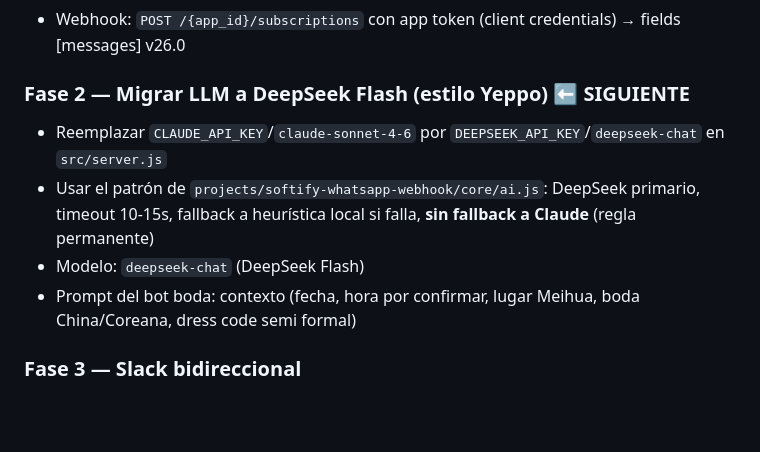
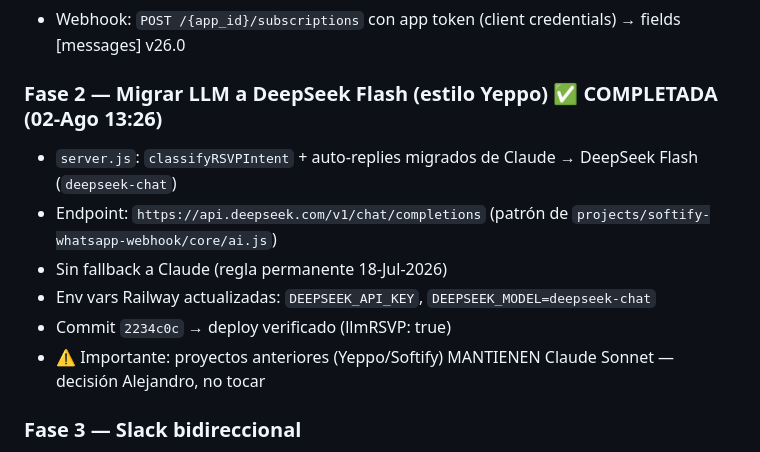
Before and after one commit to alejandrochungp/claw-wedding-agent, a Markdown page: docs/PROPUESTA-BOT-LLM-PRODUCTO.md, the part around the change. Rendered like a GitHub page; blank space fills up the shorter version.

```diff
--- a/docs/PROPUESTA-BOT-LLM-PRODUCTO.md
+++ b/docs/PROPUESTA-BOT-LLM-PRODUCTO.md
@@ -90,11 +90,13 @@ Los botones de "Confirmar asistencia" / "No podre asistir" deben ser **botones U
 - Suscripción: `POST /1004041115557689/subscribed_apps` con token de la app v2 → success
 - Webhook: `POST /{app_id}/subscriptions` con app token (client credentials) → fields [messages] v26.0
 
-### Fase 2 — Migrar LLM a DeepSeek Flash (estilo Yeppo) ⬅️ SIGUIENTE
-- Reemplazar `CLAUDE_API_KEY`/`claude-sonnet-4-6` por `DEEPSEEK_API_KEY`/`deepseek-chat` en `src/server.js`
-- Usar el patrón de `projects/softify-whatsapp-webhook/core/ai.js`: DeepSeek primario, timeout 10-15s, fallback a heurística local si falla, **sin fallback a Claude** (regla permanente)
-- Modelo: `deepseek-chat` (DeepSeek Flash)
-- Prompt del bot boda: contexto (fecha, hora por confirmar, lugar Meihua, boda China/Coreana, dress code semi formal)
+### Fase 2 — Migrar LLM a DeepSeek Flash (estilo Yeppo) ✅ COMPLETADA (02-Ago 13:26)
+- `server.js`: `classifyRSVPIntent` + auto-replies migrados de Claude → DeepSeek Flash (`deepseek-chat`)
+- Endpoint: `https://api.deepseek.com/v1/chat/completions` (patrón de `projects/softify-whatsapp-webhook/core/ai.js`)
+- Sin fallback a Claude (regla permanente 18-Jul-2026)
+- Env vars Railway actualizadas: `DEEPSEEK_API_KEY`, `DEEPSEEK_MODEL=deepseek-chat`
+- Commit `2234c0c` → deploy verificado (llmRSVP: true)
+- ⚠️ Importante: proyectos anteriores (Yeppo/Softify) MANTIENEN Claude Sonnet — decisión Alejandro, no tocar
 
 ### Fase 3 — Slack bidireccional
 - Configurar `SLACK_SIGNING_SECRET` en Railway (lo tiene Mateo)
```
Also changed, not shown: docs/DEPLOY.md (+20 -4 lines), docs/ESTADO-2026-08-02.md (+23 -0 lines).
